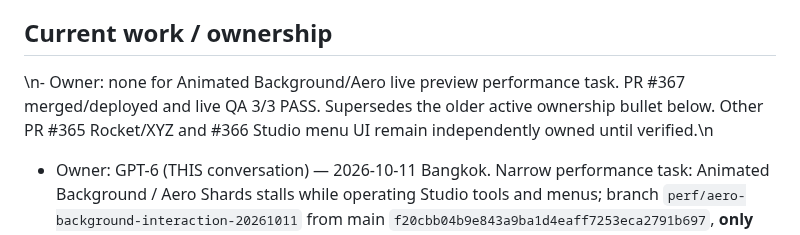
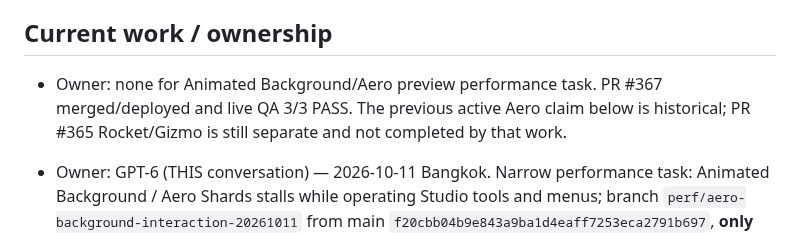
Before and after one commit to icelolan-ai/planet2, a Markdown page: docs/AI-WORK-LOG.md, the part around the change. Rendered like a GitHub page.

Commit message:
docs: correct release-owner newline formatting from previous handoff

```diff
--- a/docs/AI-WORK-LOG.md
+++ b/docs/AI-WORK-LOG.md
@@ -3,7 +3,9 @@
 Use with `AGENTS.md` and `AI-HANDOFF.md`. Entries are append-only; correct mistakes with a new dated entry. Times use Asia/Bangkok. Older detailed history remains in `AI-HANDOFF.md` and Git/PR history; this file does not invent missing release evidence.
 
 ## Current work / ownership
-\n- Owner: none for Animated Background/Aero live preview performance task. PR #367 merged/deployed and live QA 3/3 PASS. Supersedes the older active ownership bullet below. Other PR #365 Rocket/XYZ and #366 Studio menu UI remain independently owned until verified.\n
+
+- Owner: none for Animated Background/Aero preview performance task. PR #367 merged/deployed and live QA 3/3 PASS. The previous active Aero claim below is historical; PR #365 Rocket/Gizmo is still separate and not completed by that work.
+
 - Owner: GPT-6 (THIS conversation) — 2026-10-11 Bangkok. Narrow performance task: Animated Background / Aero Shards stalls while operating Studio tools and menus; branch `perf/aero-background-interaction-20261011` from main `f20cbb04b9e843a9ba1d4eaff7253eca2791b697`, **only** `src/effects/aero-shards.js`, `docs/qa/aero-background-stacking-ui.cjs`, optional corresponding QA workflow, docs log/handoff. Other active PR #365 owns Rocket adapter/Gizmo and PR #366 owns Studio glass/panel UI; PR #355 owns template. Do not modify their source files or duplicate performance controllers. Plan adaptively limit redundant live preview GPU work while interacting, preserve immediate parameter changes and full-resolution export, add counters/QA for quality+regression, build/3-view source+live QA before merge. Not claiming speed improvements until tests; Safari physical-device FPS untested.
 
 - Owner: GPT-6 (ChatGPT THIS conversation), Studio panels/menus lag on phone/PC after user screenshot, isolated `fix/studio-menu-perf-20261011` based on main `f20cbb04b9e843a9ba1d4eaff7253eca2791b697`. Scope `src/effects/z-ui-minimal.js` Studio chrome GPU-cost reductions for touch and fine pointer (no Canvas/artwork/rendering changes), focused 4-view interaction smoke and workflow, docs. Distinct from PR365 owning Rocket native renderer + XYZ gizmo. No template source editing while PR355 owns template. Measure menu clicks and verify no silent pointer blocks; do not claim physical FPS results. No additional AI assigned.
```
